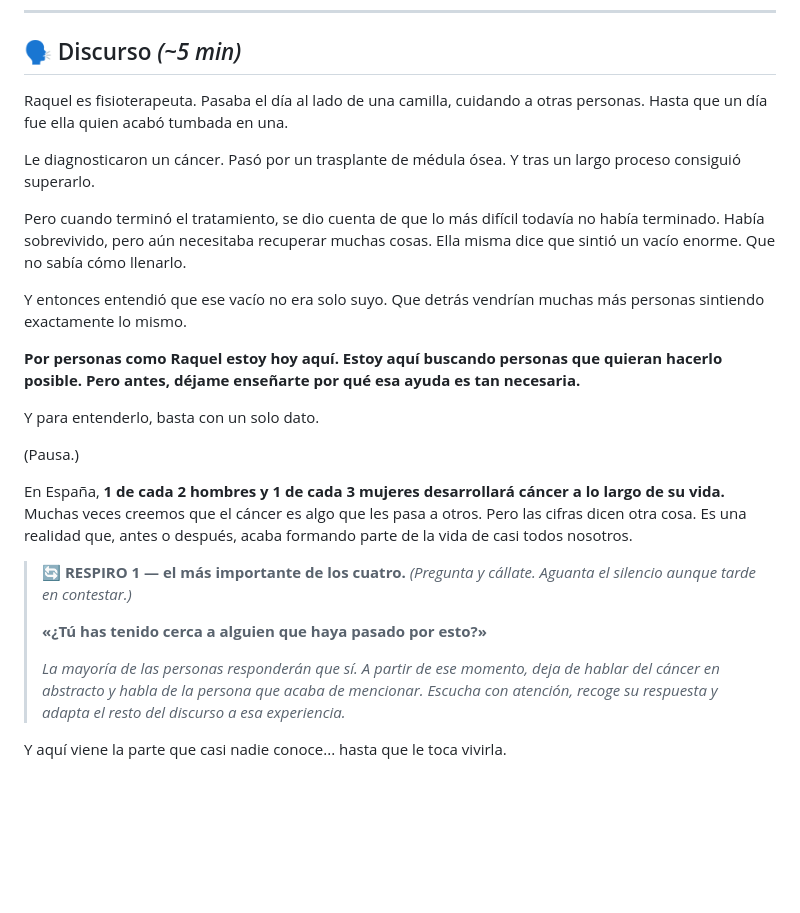
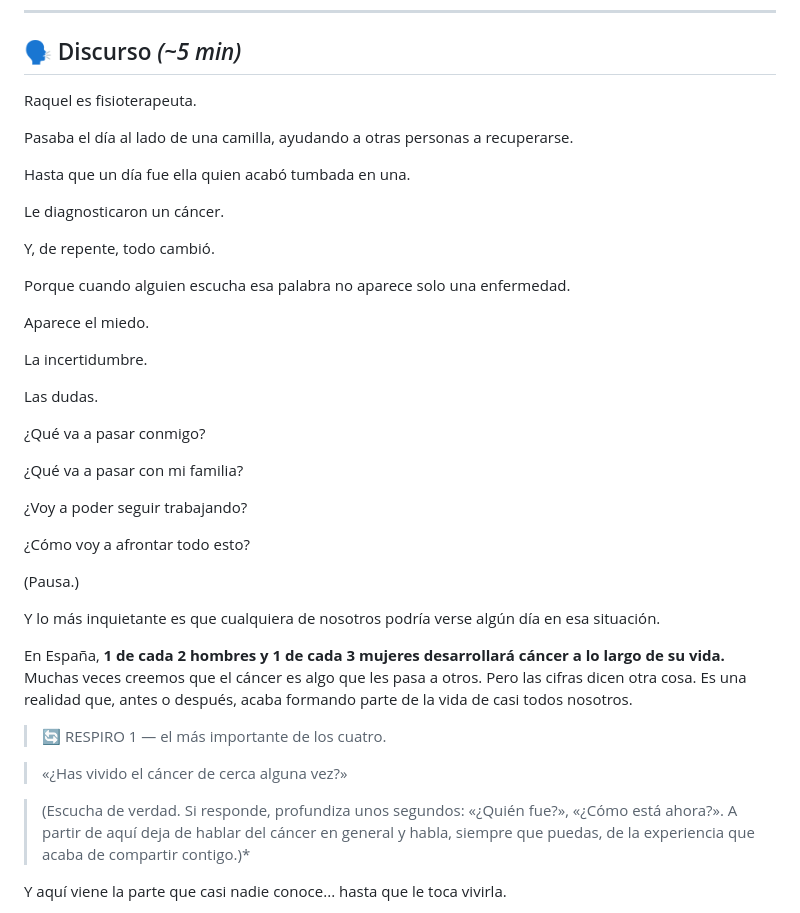
Before and after one commit to danytf/presentaONG, a Markdown page: speechs/speech_aecc.md, the part around the change. GitHub-like rendering; blank space fills up the shorter version.

```diff
--- a/speechs/speech_aecc.md
+++ b/speechs/speech_aecc.md
@@ -11,28 +11,43 @@
 
 ## 🗣️ Discurso *(~5 min)*
 
-Raquel es fisioterapeuta. Pasaba el día al lado de una camilla, cuidando a otras personas. Hasta que un día fue ella quien acabó tumbada en una.
+Raquel es fisioterapeuta.
 
-Le diagnosticaron un cáncer. Pasó por un trasplante de médula ósea. Y tras un largo proceso consiguió superarlo.
+Pasaba el día al lado de una camilla, ayudando a otras personas a recuperarse.
 
-Pero cuando terminó el tratamiento, se dio cuenta de que lo más difícil todavía no había terminado. Había sobrevivido, pero aún necesitaba recuperar muchas cosas. Ella misma dice que sintió un vacío enorme. Que no sabía cómo llenarlo.
+Hasta que un día fue ella quien acabó tumbada en una.
 
-Y entonces entendió que ese vacío no era solo suyo. Que detrás vendrían muchas más personas sintiendo exactamente lo mismo.
+Le diagnosticaron un cáncer.
 
-**Por personas como Raquel estoy hoy aquí. Estoy aquí buscando personas que quieran hacerlo posible. Pero antes, déjame enseñarte por qué esa ayuda es tan necesaria.**
+Y, de repente, todo cambió.
 
-Y para entenderlo, basta con un solo dato.
+Porque cuando alguien escucha esa palabra no aparece solo una enfermedad.
+
+Aparece el miedo.
+
+La incertidumbre.
+
+Las dudas.
+
+¿Qué va a pasar conmigo?
+
+¿Qué va a pasar con mi familia?
+
+¿Voy a poder seguir trabajando?
+
+¿Cómo voy a afrontar todo esto?
 
 (Pausa.)
 
+Y lo más inquietante es que cualquiera de nosotros podría verse algún día en esa situación.
+
 En España, **1 de cada 2 hombres y 1 de cada 3 mujeres desarrollará cáncer a lo largo de su vida.** Muchas veces creemos que el cáncer es algo que les pasa a otros. Pero las cifras dicen otra cosa. Es una realidad que, antes o después, acaba formando parte de la vida de casi todos nosotros.
 
-> 🔄 **RESPIRO 1 — el más importante de los cuatro.**
-> *(Pregunta y cállate. Aguanta el silencio aunque tarde en contestar.)*
->
-> **«¿Tú has tenido cerca a alguien que haya pasado por esto?»**
->
-> *La mayoría de las personas responderán que sí. A partir de ese momento, deja de hablar del cáncer en abstracto y habla de la persona que acaba de mencionar. Escucha con atención, recoge su respuesta y adapta el resto del discurso a esa experiencia.*
+> 🔄 RESPIRO 1 — el más importante de los cuatro.
+
+>«¿Has vivido el cáncer de cerca alguna vez?»
+
+>(Escucha de verdad. Si responde, profundiza unos segundos: «¿Quién fue?», «¿Cómo está ahora?». A partir de aquí deja de hablar del cáncer en general y habla, siempre que puedas, de la experiencia que acaba de compartir contigo.)*
 
 Y aquí viene la parte que casi nadie conoce... hasta que le toca vivirla.
 
```
